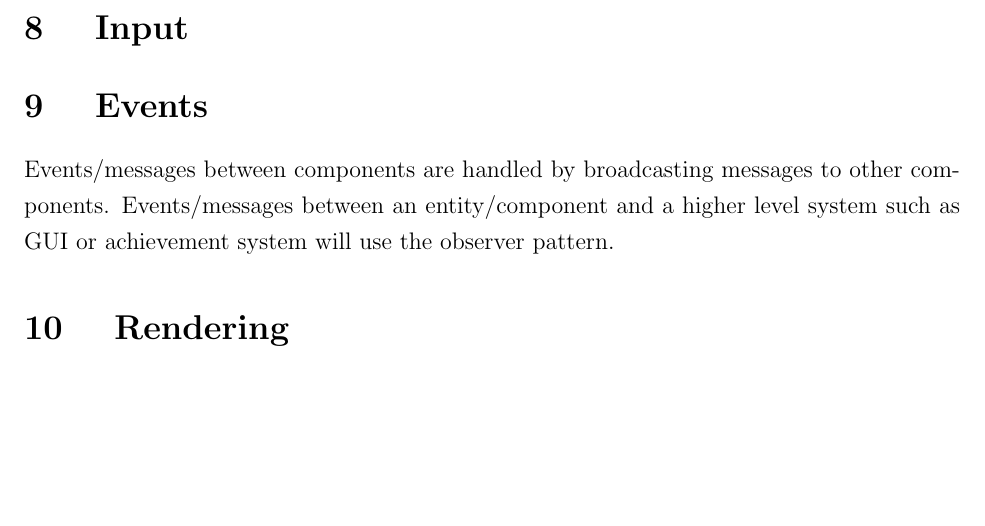
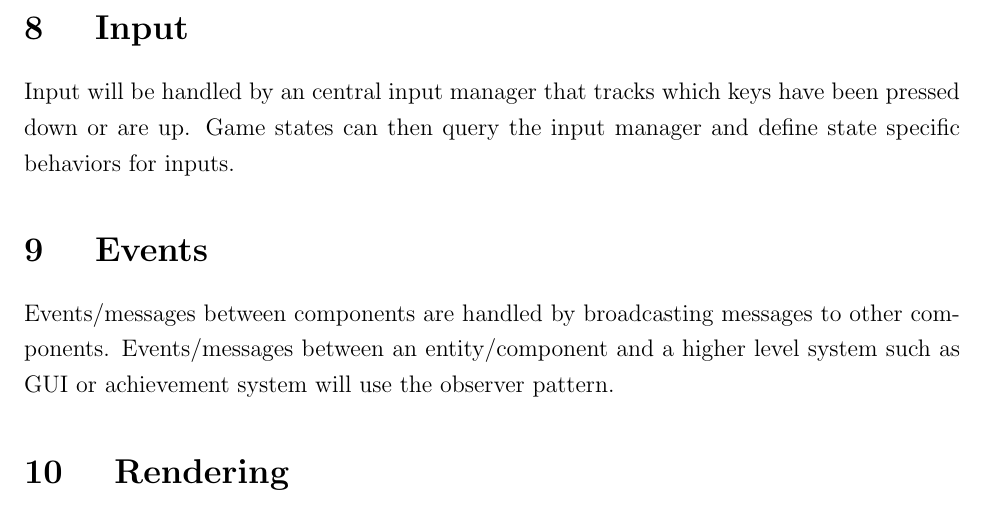
Before and after one commit to n8ebel/n8, a LaTeX document (Documentation/Design/Design.tex): part of page 5 of 6, cut so that both start at the same text, the shorter picture padded with empty space. Compiled offline with pdfLaTeX.

Commit message:
Added to input section of design document

```diff
--- a/Documentation/Design/Design.tex
+++ b/Documentation/Design/Design.tex
@@ -60,6 +60,7 @@ Components that are closely related could store direct references to one another
 Components can broadcast and receive messages to one another.  A component can then be wired to handle a particular message type.  For example, physics component could detect and collision and broadcast a collision event which the audio component handles by playing a sound and the player info component handles be decreasing the player's health.  These messages could be as simple as an int or they could be a message object containing more information.
 
 \section{	Input }
+Input will be handled by an central input manager that tracks which keys have been pressed down or are up.  Game states can then query the input manager and define state specific behaviors for inputs.
 
 \section{	Events }
 Events/messages between components are handled by broadcasting messages to other components.  Events/messages between an entity/component and a higher level system such as GUI or achievement system will use the observer pattern.
```
